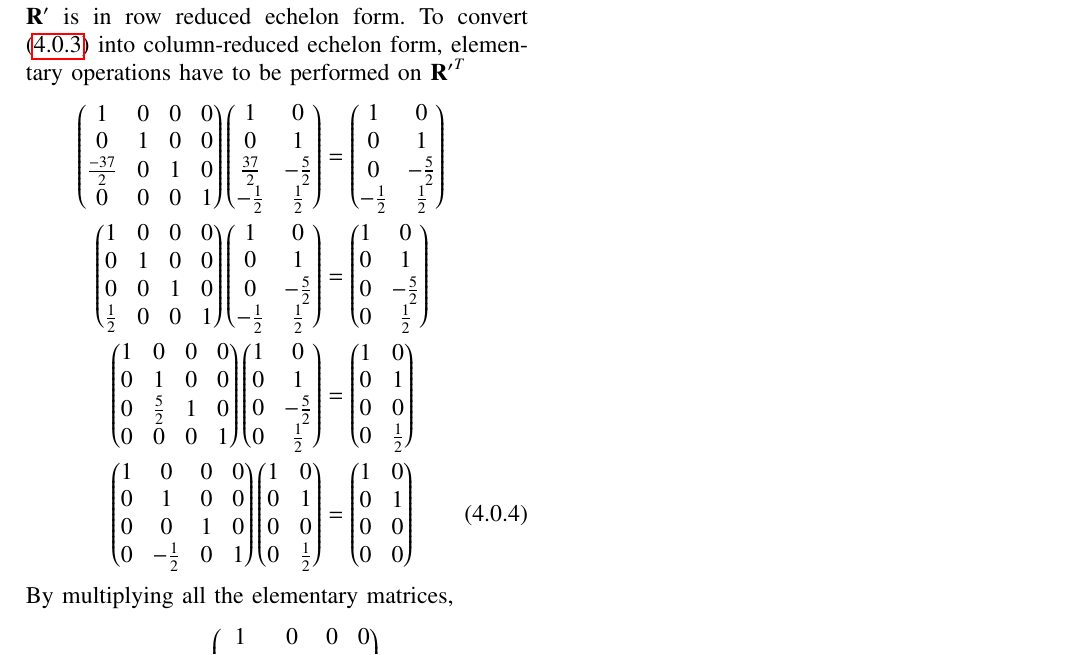
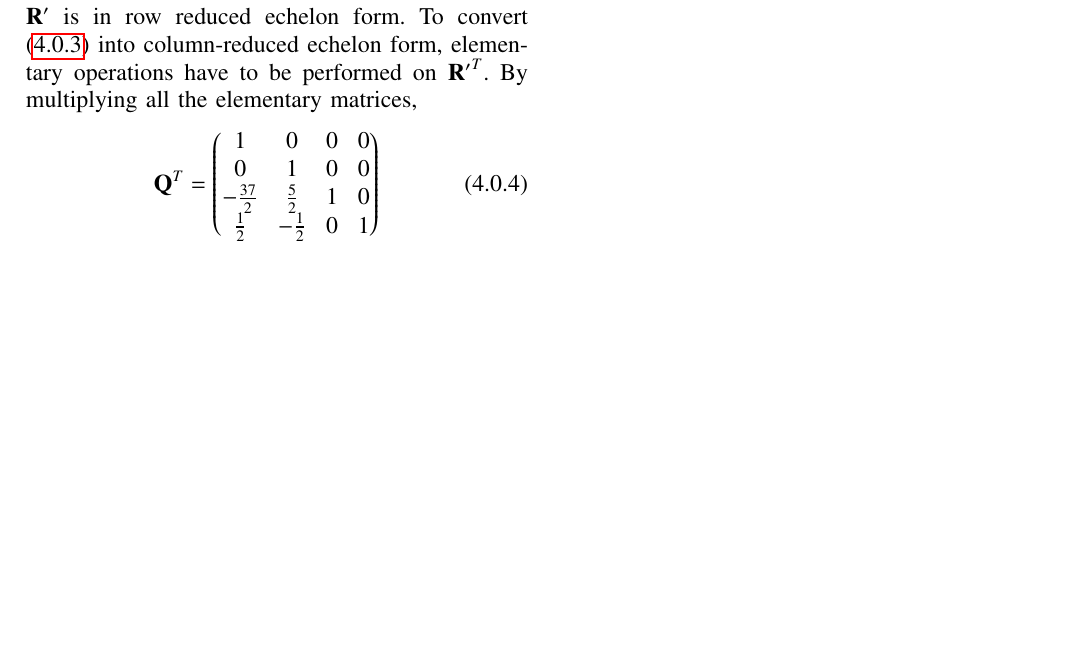
Before and after one commit to saipranavkr/EE5609, a LaTeX problem sheet (Assignment_10/Assignment_10.tex): part of page 2 of 2, cut so that both start at the same text, the shorter picture padded with empty space. Compiled offline with pdfLaTeX.

Commit message:
Add files via upload

```diff
--- a/Assignment_10/Assignment_10.tex
+++ b/Assignment_10/Assignment_10.tex
@@ -302,13 +302,7 @@ To convert \eqref{eq:eq_41} into row reduced echelon form, $\vec{A}$ has to be m
     \vec{P} = \myvec{1 & -5 \\ 0 & 1}\myvec{1 & 0 \\ -1 & \frac{1}{2}} = \myvec{6 & -\frac{5}{2} \\ -1 & \frac{1}{2}}  \label{eq:eq_42} \\
     \vec{R^{\prime}} = \vec{P}\vec{A} = \myvec{1 & 0 & \frac{37}{2} & -\frac{1}{2} \\ 0 & 1 & -\frac{5}{2} & \frac{1}{2}} \label{eq:eq_43}
 \end{align}
-$\vec{R^{\prime}}$ is in row reduced echelon form. To convert \eqref{eq:eq_43} into column-reduced echelon form, elementary operations have to be performed on ${\vec{R^{\prime}}}^T$
-\begin{align}
-    \myvec{1 & 0 & 0 & 0 \\ 0 & 1 & 0 & 0 \\ \frac{-37}{2} & 0 & 1 & 0 \\ 0 & 0 & 0 & 1} \myvec{1 & 0 \\ 0 & 1 \\ \frac{37}{2} & -\frac{5}{2} \\ -\frac{1}{2} & \frac{1}{2}} &= \myvec{1 & 0 \\ 0 & 1 \\ 0 & -\frac{5}{2} \\ -\frac{1}{2} & \frac{1}{2}} \nonumber \\
-    \myvec{1 & 0 & 0 & 0 \\ 0 & 1 & 0 & 0 \\ 0 & 0 & 1 & 0 \\ \frac{1}{2} & 0 & 0 & 1} \myvec{1 & 0 \\ 0 & 1 \\ 0 & -\frac{5}{2} \\ -\frac{1}{2} & \frac{1}{2}} &= \myvec{1 & 0 \\ 0 & 1 \\ 0 & -\frac{5}{2} \\ 0 & \frac{1}{2}} \nonumber \\
-    \myvec{1 & 0 & 0 & 0 \\ 0 & 1 & 0 & 0 \\ 0 & \frac{5}{2} & 1 & 0 \\ 0 & 0 & 0 & 1} \myvec{1 & 0 \\ 0 & 1 \\ 0 & -\frac{5}{2} \\ 0 & \frac{1}{2}} &= \myvec{1 & 0 \\ 0 & 1 \\ 0 & 0 \\ 0 & \frac{1}{2}} \nonumber \\
-    \myvec{1 & 0 & 0 & 0 \\ 0 & 1 & 0 & 0 \\ 0 & 0 & 1 & 0 \\ 0 & -\frac{1}{2} & 0 & 1} \myvec{1 & 0 \\ 0 & 1 \\ 0 & 0 \\ 0 & \frac{1}{2}} &= \myvec{1 & 0 \\ 0 & 1 \\ 0 & 0 \\ 0 & 0} \label{eq:eq_44}
-\end{align}
+$\vec{R^{\prime}}$ is in row reduced echelon form. To convert \eqref{eq:eq_43} into column-reduced echelon form, elementary operations have to be performed on ${\vec{R^{\prime}}}^T$.
 By multiplying all the elementary matrices,
 \begin{align}
     \vec{Q}^T = \myvec{1 & 0 & 0 & 0 \\ 0 & 1 & 0 & 0 \\ -\frac{37}{2} & \frac{5}{2} & 1 & 0 \\ \frac{1}{2} & -\frac{1}{2} & 0 & 1} \label{eq:eq_45} \\
```
Also changed, not shown: Assignment_10/Assignment_10.pdf.
